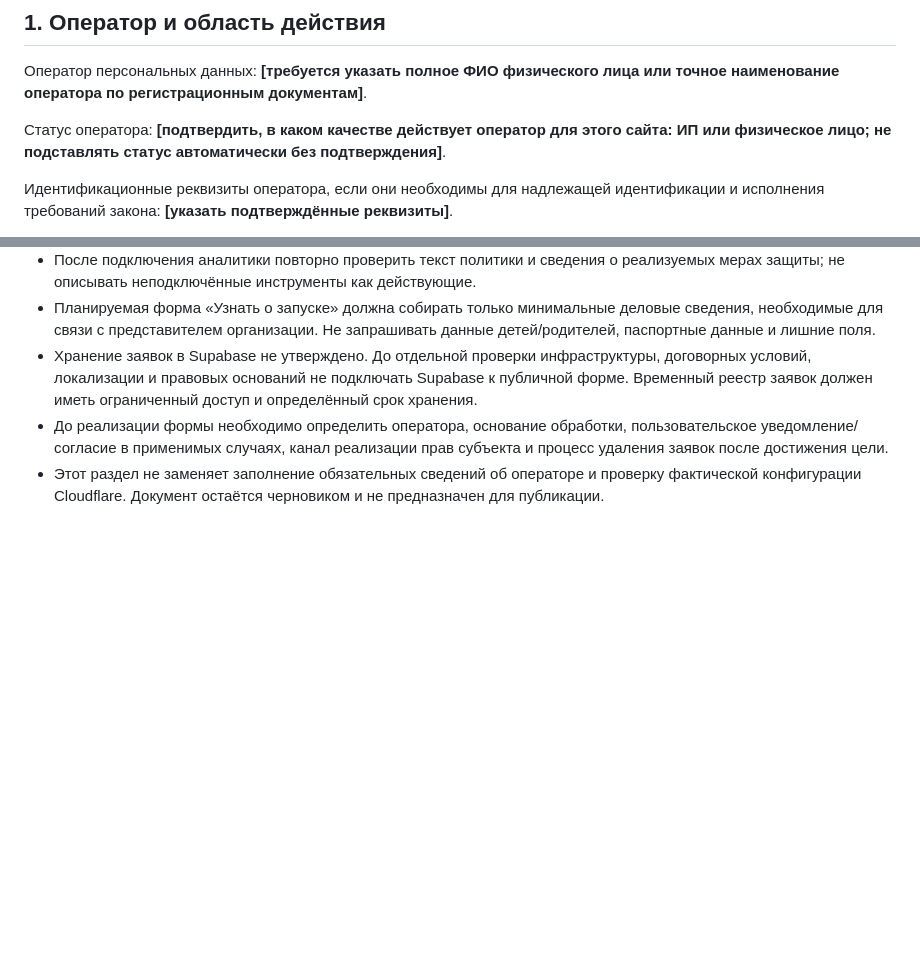
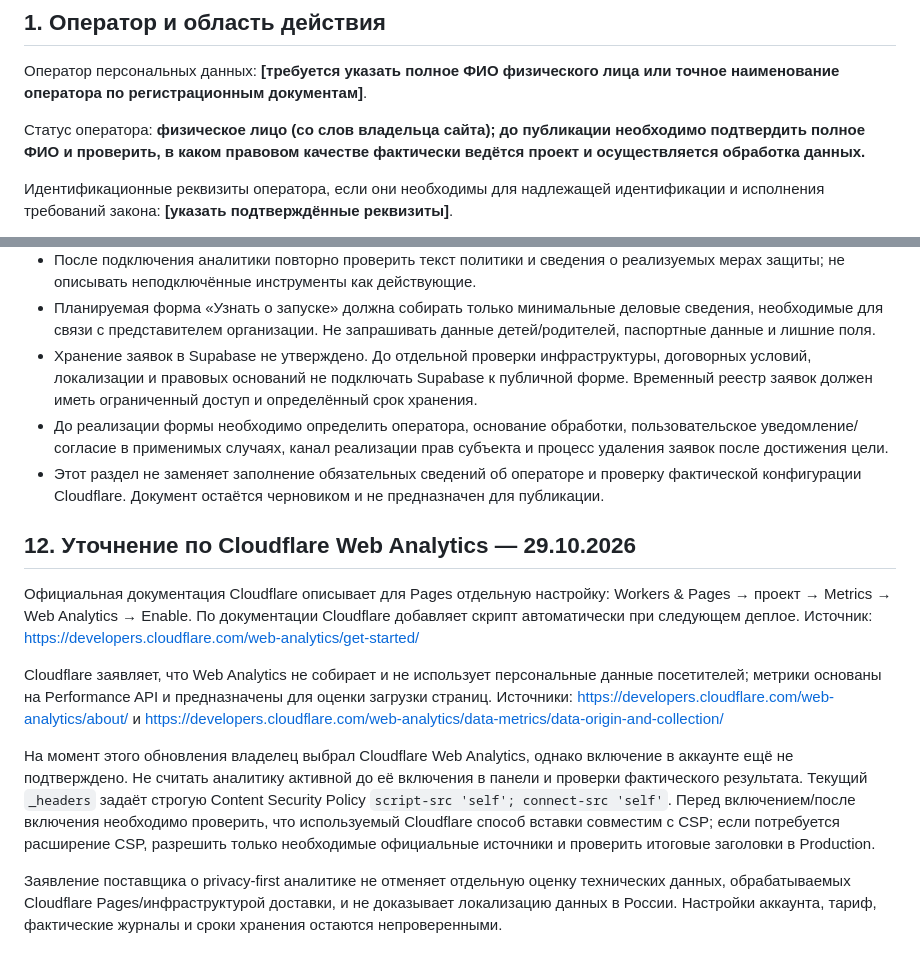
Before and after one commit to SergeyBariev/Kinder-Core-Wabsite, a Markdown page: docs/legal/PERSONAL_DATA_POLICY_DRAFT.md, 2 parts joined by grey strips. Drawn GitHub-style; blank space fills up the shorter version.

Commit message:
Clarify operator status and document Cloudflare Web Analytics setup

```diff
--- a/docs/legal/PERSONAL_DATA_POLICY_DRAFT.md
+++ b/docs/legal/PERSONAL_DATA_POLICY_DRAFT.md
@@ -8,7 +8,7 @@
 
 Оператор персональных данных: **[требуется указать полное ФИО физического лица или точное наименование оператора по регистрационным документам]**.
 
-Статус оператора: **[подтвердить, в каком качестве действует оператор для этого сайта: ИП или физическое лицо; не подставлять статус автоматически без подтверждения]**.
+Статус оператора: **физическое лицо (со слов владельца сайта); до публикации необходимо подтвердить полное ФИО и проверить, в каком правовом качестве фактически ведётся проект и осуществляется обработка данных.**
 
 Идентификационные реквизиты оператора, если они необходимы для надлежащей идентификации и исполнения требований закона: **[указать подтверждённые реквизиты]**.
 
@@ -122,3 +122,14 @@
 - Хранение заявок в Supabase не утверждено. До отдельной проверки инфраструктуры, договорных условий, локализации и правовых оснований не подключать Supabase к публичной форме. Временный реестр заявок должен иметь ограниченный доступ и определённый срок хранения.
 - До реализации формы необходимо определить оператора, основание обработки, пользовательское уведомление/согласие в применимых случаях, канал реализации прав субъекта и процесс удаления заявок после достижения цели.
 - Этот раздел не заменяет заполнение обязательных сведений об операторе и проверку фактической конфигурации Cloudflare. Документ остаётся черновиком и не предназначен для публикации.
+
+
+## 12. Уточнение по Cloudflare Web Analytics — 29.10.2026
+
+Официальная документация Cloudflare описывает для Pages отдельную настройку: Workers & Pages → проект → Metrics → Web Analytics → Enable. По документации Cloudflare добавляет скрипт автоматически при следующем деплое. Источник: https://developers.cloudflare.com/web-analytics/get-started/
+
+Cloudflare заявляет, что Web Analytics не собирает и не использует персональные данные посетителей; метрики основаны на Performance API и предназначены для оценки загрузки страниц. Источники: https://developers.cloudflare.com/web-analytics/about/ и https://developers.cloudflare.com/web-analytics/data-metrics/data-origin-and-collection/
+
+На момент этого обновления владелец выбрал Cloudflare Web Analytics, однако включение в аккаунте ещё не подтверждено. Не считать аналитику активной до её включения в панели и проверки фактического результата. Текущий `_headers` задаёт строгую Content Security Policy `script-src 'self'; connect-src 'self'`. Перед включением/после включения необходимо проверить, что используемый Cloudflare способ вставки совместим с CSP; если потребуется расширение CSP, разрешить только необходимые официальные источники и проверить итоговые заголовки в Production.
+
+Заявление поставщика о privacy-first аналитике не отменяет отдельную оценку технических данных, обрабатываемых Cloudflare Pages/инфраструктурой доставки, и не доказывает локализацию данных в России. Настройки аккаунта, тариф, фактические журналы и сроки хранения остаются непроверенными.
```
